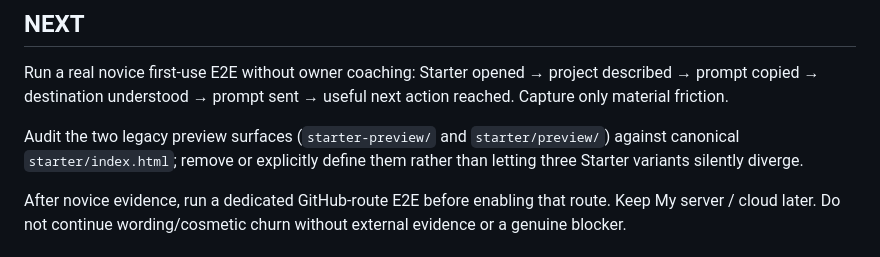
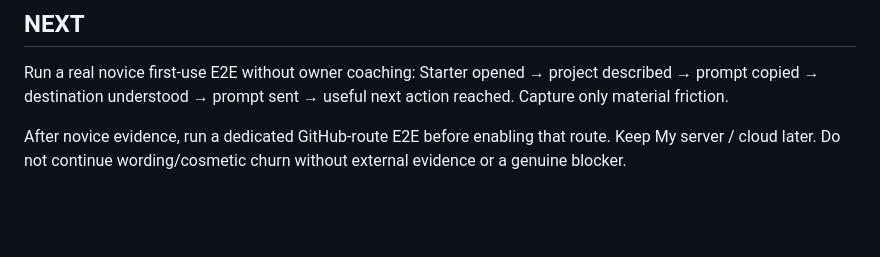
Before and after one commit to jaabster-dev/u-gas, a Markdown page: CURRENT_STATE.md, the part around the change. Rendered like a GitHub page; blank space fills up the shorter version.

Commit message:
Close obsolete Starter preview audit

```diff
--- a/CURRENT_STATE.md
+++ b/CURRENT_STATE.md
@@ -30,8 +30,6 @@ Current GAS v3.13 portability review adds two bounded portable corrections witho
 
 Run a real novice first-use E2E without owner coaching: Starter opened → project described → prompt copied → destination understood → prompt sent → useful next action reached. Capture only material friction.
 
-Audit the two legacy preview surfaces (`starter-preview/` and `starter/preview/`) against canonical `starter/index.html`; remove or explicitly define them rather than letting three Starter variants silently diverge.
-
 After novice evidence, run a dedicated GitHub-route E2E before enabling that route. Keep My server / cloud later. Do not continue wording/cosmetic churn without external evidence or a genuine blocker.
 
 ## WAITING / PAUSED
```
